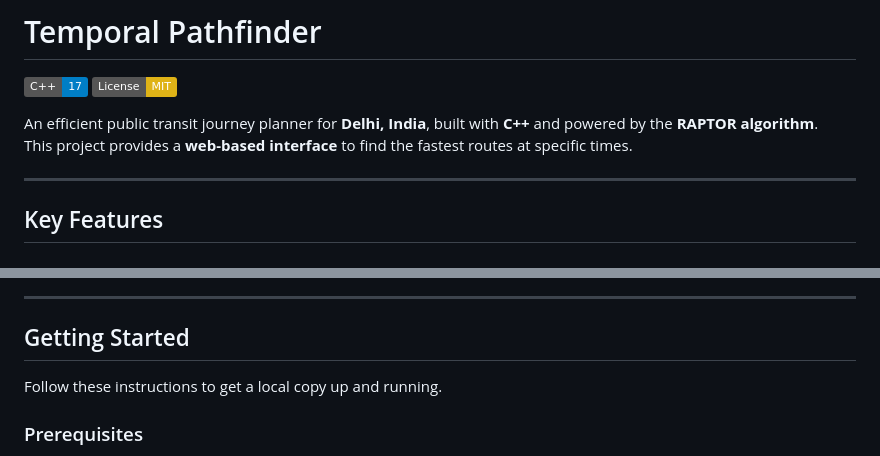
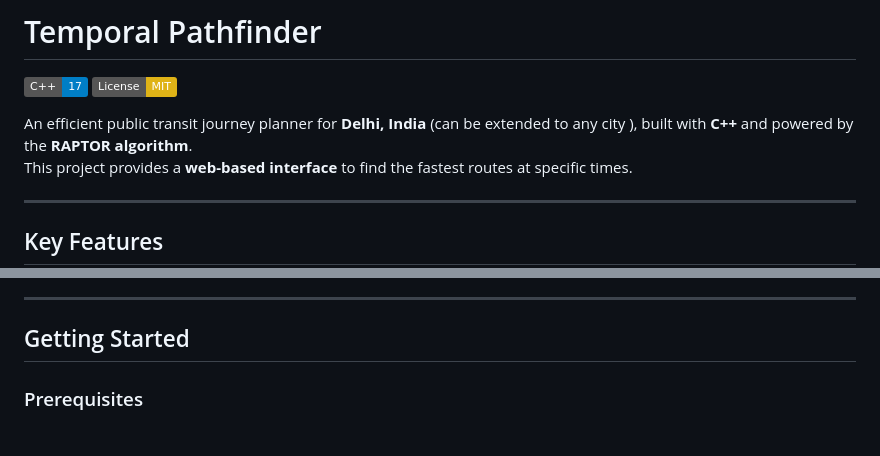
Before and after one commit to kwant-dbg/ChronoPath, a Markdown page: README.md, 2 parts joined by grey strips. Rendered like a GitHub page; badges without logos.

```diff
--- a/README.md
+++ b/README.md
@@ -2,7 +2,7 @@
 
 [![C++](https://img.shields.io/badge/C%2B%2B-17-blue.svg)](https://isocpp.org/)  [![License: MIT](https://img.shields.io/badge/License-MIT-yellow.svg)](https://opensource.org/licenses/MIT)
 
-An efficient public transit journey planner for **Delhi, India**, built with **C++** and powered by the **RAPTOR algorithm**.
+An efficient public transit journey planner for **Delhi, India** (can be extended to any city ), built with **C++** and powered by the **RAPTOR algorithm**.
 This project provides a **web-based interface** to find the fastest routes at specific times.
 
 ---
@@ -41,8 +41,6 @@ Unlike classic graph-based algorithms (like Dijkstra's), RAPTOR is **tailored fo
 ---
 
 ##  Getting Started
-
-Follow these instructions to get a local copy up and running.
 
 ### Prerequisites
 - A C++ compiler that supports **C++11 or newer** (e.g., GCC/g++).
```
